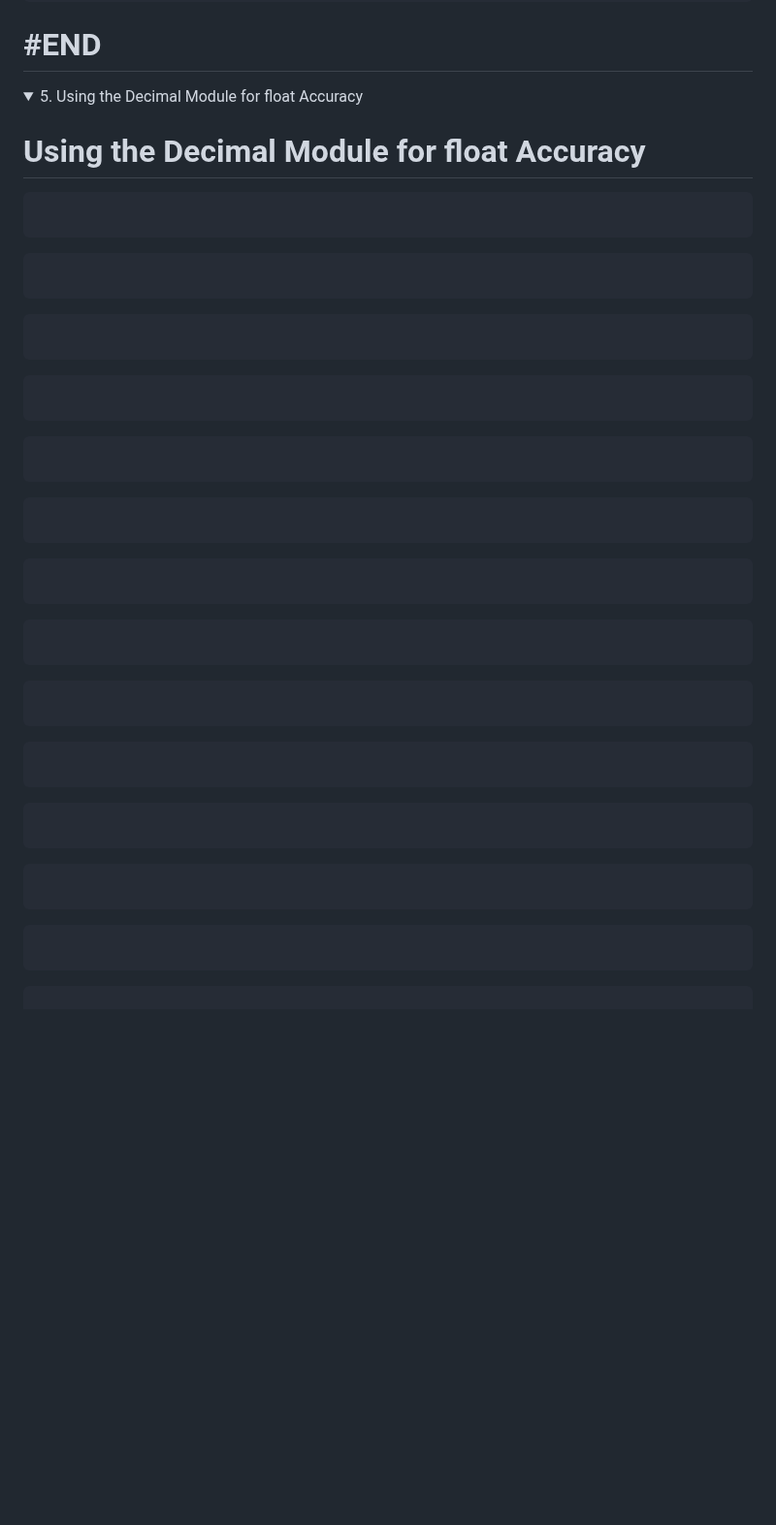
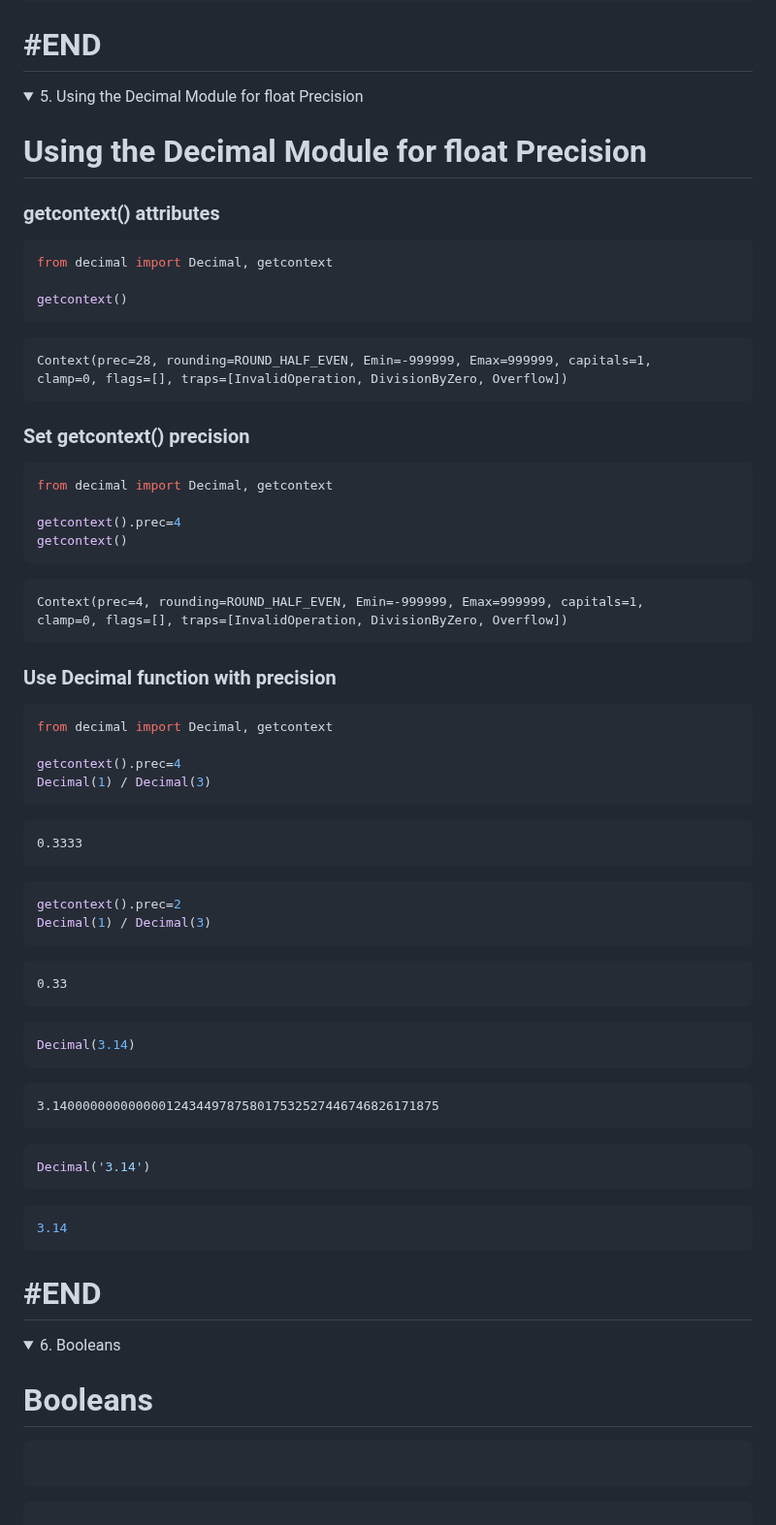
Before and after one commit to omeatai/src-python-flask-django, a Markdown page: README.md, the part around the change. Shown at 97% size. Drawn GitHub-style; folded sections open; blank space fills up the shorter version.

````diff
--- a/README.md
+++ b/README.md
@@ -1056,57 +1056,81 @@ round(1.2 - 1.0, 2)
 # #END</details>
 
 <details>
-<summary>5. Using the Decimal Module for float Accuracy </summary>
+<summary>5. Using the Decimal Module for float Precision </summary>
 
-# Using the Decimal Module for float Accuracy
+# Using the Decimal Module for float Precision
+
+### getcontext() attributes
 
 ```py
+from decimal import Decimal, getcontext
 
+getcontext()
+```
+
+```x
+Context(prec=28, rounding=ROUND_HALF_EVEN, Emin=-999999, Emax=999999, capitals=1,
+clamp=0, flags=[], traps=[InvalidOperation, DivisionByZero, Overflow])
+```
+
+### Set getcontext() precision
+
+```py
+from decimal import Decimal, getcontext
+
+getcontext().prec=4
+getcontext()
+```
+
+```x
+Context(prec=4, rounding=ROUND_HALF_EVEN, Emin=-999999, Emax=999999, capitals=1,
+clamp=0, flags=[], traps=[InvalidOperation, DivisionByZero, Overflow])
+```
+
+### Use Decimal function with precision
+
+```py
+from decimal import Decimal, getcontext
+
+getcontext().prec=4
+Decimal(1) / Decimal(3)
+```
+
+```x
+0.3333
 ```
 
 ```py
+getcontext().prec=2
+Decimal(1) / Decimal(3)
+```
 
+```x
+0.33
 ```
 
 ```py
+Decimal(3.14)
+```
 
+```x
+3.140000000000000124344978758017532527446746826171875
 ```
 
 ```py
-
+Decimal('3.14')
 ```
 
 ```py
-
+3.14
 ```
 
-```py
+# #END</details>
 
-```
+<details>
+<summary>6. Booleans </summary>
 
-```py
-
-```
-
-```py
-
-```
-
-```py
-
-```
-
-```py
-
-```
-
-```py
-
-```
-
-```py
-
-```
+# Booleans
 
 ```py
 
````
